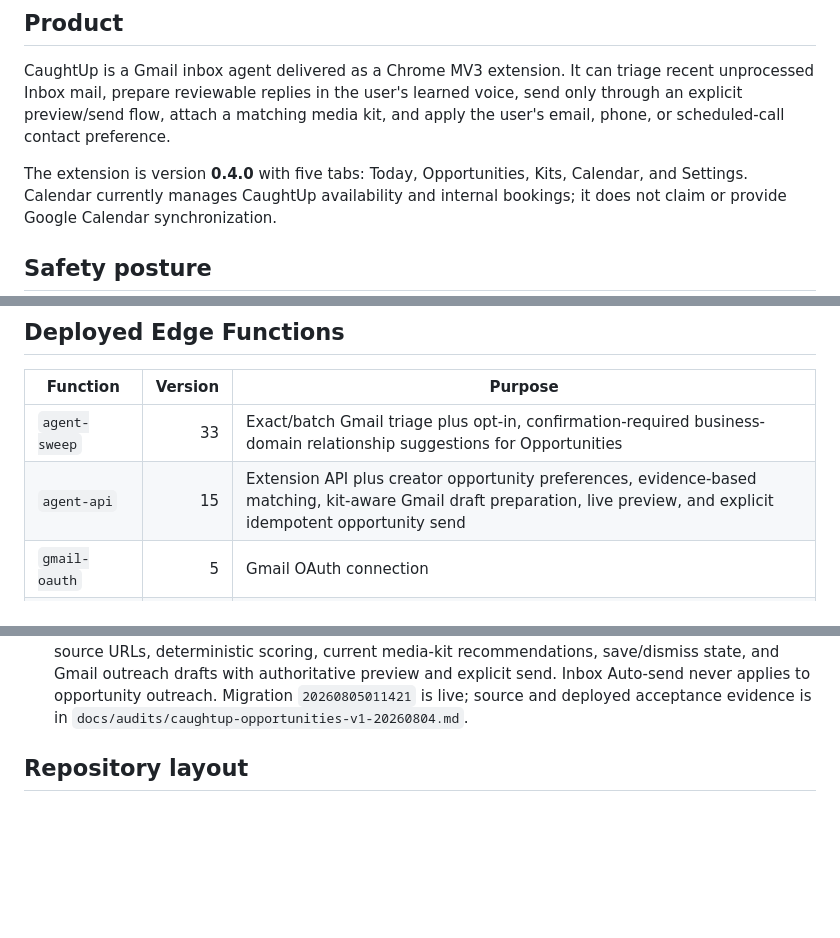
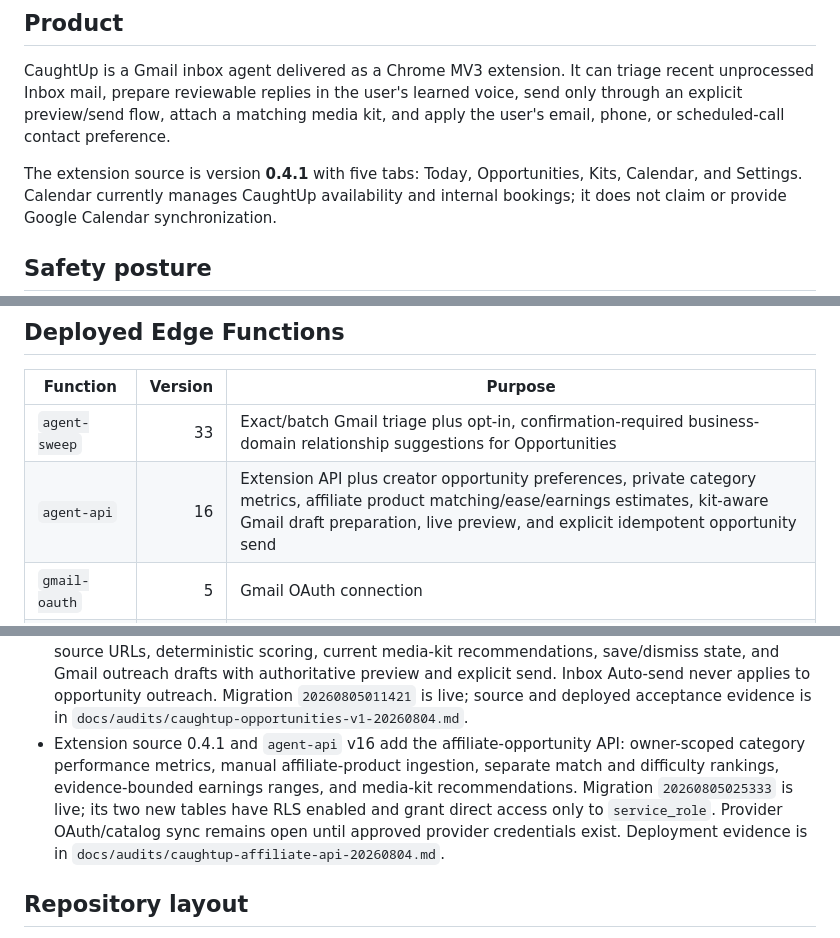
Before and after one commit to LaFlamesSon/AutomaticMessenger, a Markdown page: CLAUDE.md, 3 parts joined by grey strips. Drawn GitHub-style; blank space fills up the shorter version.

Commit message:
docs: record affiliate API release

```diff
--- a/CLAUDE.md
+++ b/CLAUDE.md
@@ -10,7 +10,7 @@ triage recent unprocessed Inbox mail, prepare reviewable replies in the user's l
 send only through an explicit preview/send flow, attach a matching media kit,
 and apply the user's email, phone, or scheduled-call contact preference.
 
-The extension is version **0.4.0** with five tabs: Today, Opportunities, Kits, Calendar,
+The extension source is version **0.4.1** with five tabs: Today, Opportunities, Kits, Calendar,
 and Settings. Calendar currently manages CaughtUp availability and internal
 bookings; it does not claim or provide Google Calendar synchronization.
 
@@ -53,7 +53,7 @@ bookings; it does not claim or provide Google Calendar synchronization.
 | Function | Version | Purpose |
 |---|---:|---|
 | `agent-sweep` | 33 | Exact/batch Gmail triage plus opt-in, confirmation-required business-domain relationship suggestions for Opportunities |
-| `agent-api` | 15 | Extension API plus creator opportunity preferences, evidence-based matching, kit-aware Gmail draft preparation, live preview, and explicit idempotent opportunity send |
+| `agent-api` | 16 | Extension API plus creator opportunity preferences, private category metrics, affiliate product matching/ease/earnings estimates, kit-aware Gmail draft preparation, live preview, and explicit idempotent opportunity send |
 | `gmail-oauth` | 5 | Gmail OAuth connection |
 | `daily-digest` | 2 | Daily digest delivery |
 | `seed-media-kit` | 3 | Controlled media-kit seed utility |
@@ -203,6 +203,14 @@ double-booking guard; API idempotency and owner checks sit above it.
   applies to opportunity outreach. Migration `20260805011421` is live; source
   and deployed acceptance evidence is in
   `docs/audits/caughtup-opportunities-v1-20260804.md`.
+- Extension source 0.4.1 and `agent-api` v16 add the affiliate-opportunity API:
+  owner-scoped category performance metrics, manual affiliate-product ingestion,
+  separate match and difficulty rankings, evidence-bounded earnings ranges, and
+  media-kit recommendations. Migration `20260805025333` is live; its two new
+  tables have RLS enabled and grant direct access only to `service_role`. Provider
+  OAuth/catalog sync remains open until approved provider credentials exist.
+  Deployment evidence is in
+  `docs/audits/caughtup-affiliate-api-20260804.md`.
 
 ## Repository layout
 
```
Also changed, not shown: docs/audits/caughtup-affiliate-api-20260804.md (added, +24 -0 lines).
